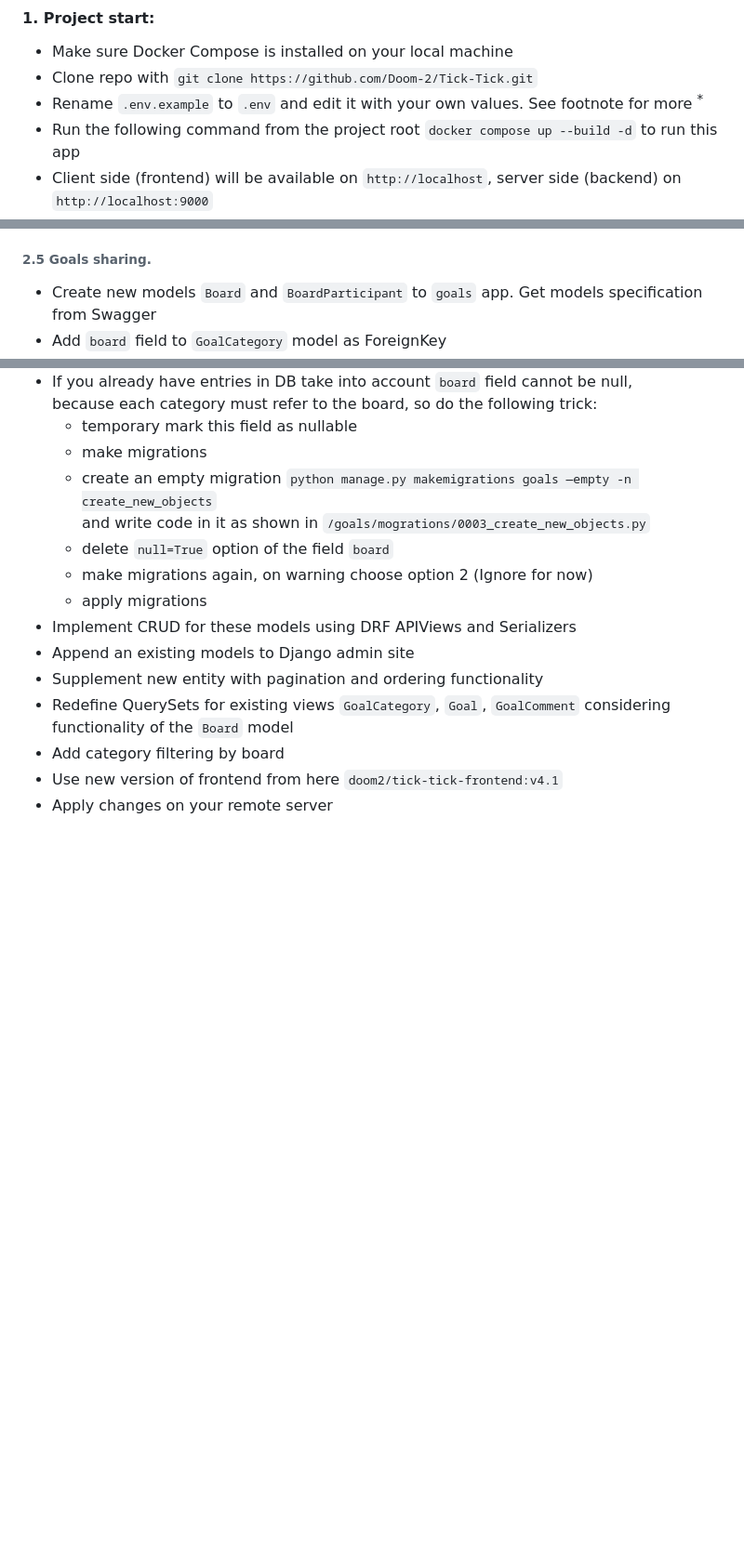
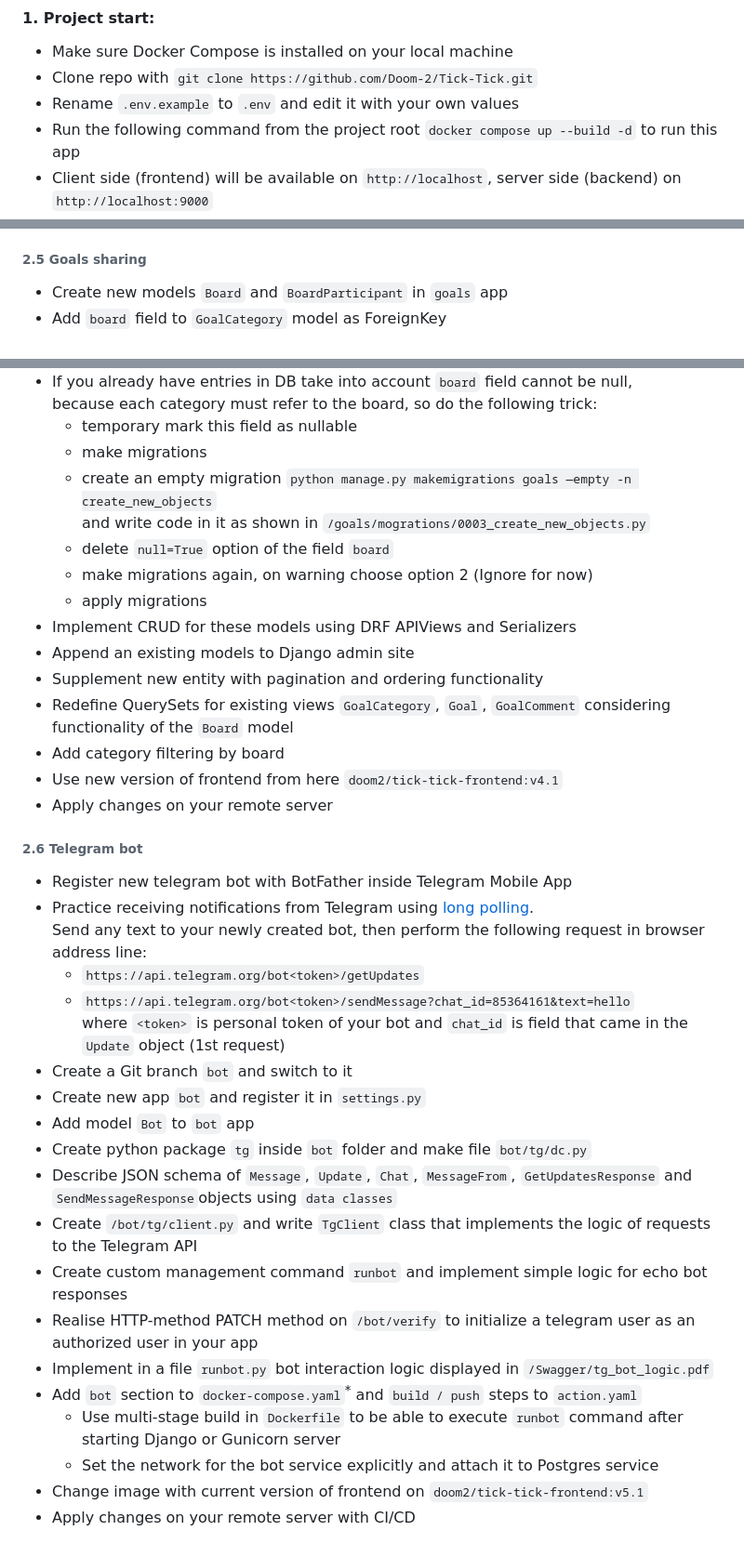
Before and after one commit to Doom-2/Tick-Tick, a Markdown page: README.md, 3 parts joined by grey strips. Shown: that part at 93% size. GitHub-like rendering; blank space fills up the shorter version.

Commit message:
Readme v 6.0

```diff
--- a/README.md
+++ b/README.md
@@ -6,7 +6,7 @@
 #### 1. Project start:
    * Make sure Docker Compose is installed on your local machine
    * Clone repo with `git clone https://github.com/Doom-2/Tick-Tick.git`
-   * Rename `.env.example` to `.env` and edit it with your own values. See footnote for more <sup>*</sup>
+   * Rename `.env.example` to `.env` and edit it with your own values
    * Run the following command from the project root `docker compose up --build -d` to run this app
    * Client side (frontend) will be available on `http://localhost`, server side (backend) on `http://localhost:9000`
 
@@ -117,8 +115,8 @@ Tips:
 * Add, `OrderingFilter` and `SearchFilter` to realize the ordering and search functionality
 * Apply changes on your remote server
 
-###### 2.5 Goals sharing.
-* Create new models `Board` and `BoardParticipant` to `goals` app. Get models specification from Swagger
+###### 2.5 Goals sharing
+* Create new models `Board` and `BoardParticipant` in `goals` app
 * Add `board` field to `GoalCategory` model as ForeignKey
 * If you already have entries in DB take into account `board` field cannot be null, \
   because each category must refer to the board, so do the following trick:
@@ -137,3 +135,25 @@ Tips:
 * Add category filtering by board
 * Use new version of frontend from here `doom2/tick-tick-frontend:v4.1`
 * Apply changes on your remote server
+
+###### 2.6 Telegram bot
+* Register new telegram bot with BotFather inside Telegram Mobile App
+* Practice receiving notifications from Telegram using [long polling](https://core.telegram.org/bots/api#getupdates). \
+  Send any text to your newly created bot, then perform the following request in browser address line:
+  * `https://api.telegram.org/bot<token>/getUpdates`
+  * `https://api.telegram.org/bot<token>/sendMessage?chat_id=85364161&text=hello` \
+    where `<token>` is personal token of your bot and `chat_id` is field that came in the `Update` object (1st request)
+* Create a Git branch `bot` and switch to it
+* Create new app `bot` and register it in `settings.py`
+* Add model `Bot`  to `bot` app
+* Create python package `tg` inside `bot` folder and make file `bot/tg/dc.py`
+* Describe JSON schema of `Message`, `Update`, `Chat`, `MessageFrom`, `GetUpdatesResponse` and `SendMessageResponse`objects using `data classes`
+* Create `/bot/tg/client.py` and write `TgClient` class that implements the logic of requests to the Telegram API
+* Create custom management command `runbot` and implement simple logic for echo bot responses
+* Realise HTTP-method PATCH method on `/bot/verify` to initialize a telegram user as an authorized user in your app
+* Implement in a file `runbot.py` bot interaction logic displayed in `/Swagger/tg_bot_logic.pdf`
+* Add `bot` section to `docker-compose.yaml`<sup>*</sup> and `build / push` steps to `action.yaml`
+  * Use multi-stage build in `Dockerfile` to be able to execute `runbot` command after starting Django or Gunicorn server
+  * Set the network for the bot service explicitly and attach it to Postgres service
+* Change image with current version of frontend on `doom2/tick-tick-frontend:v5.1`
+* Apply changes on your remote server with CI/CD
```
Also changed, not shown: other parts of README.md (+16 -18 lines).
